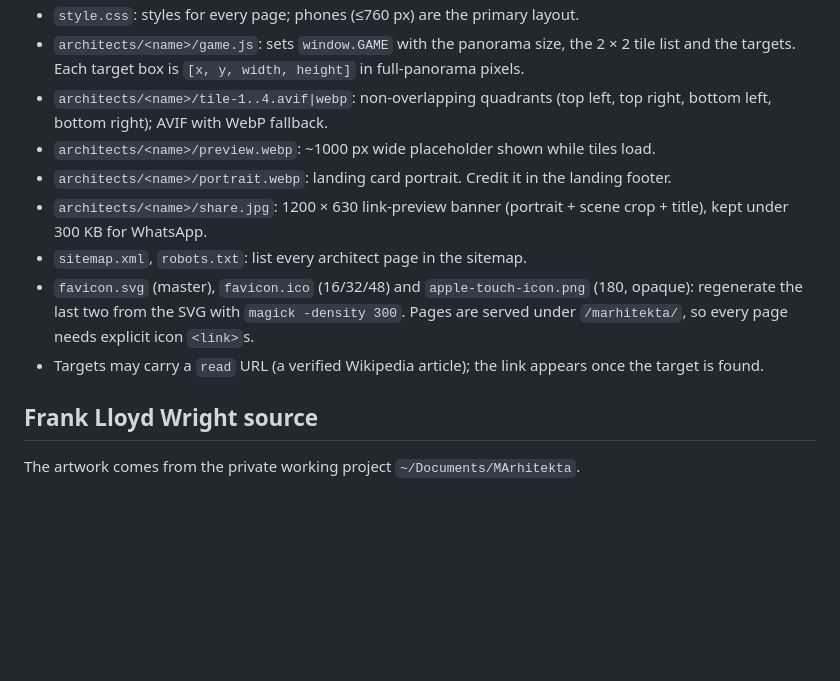
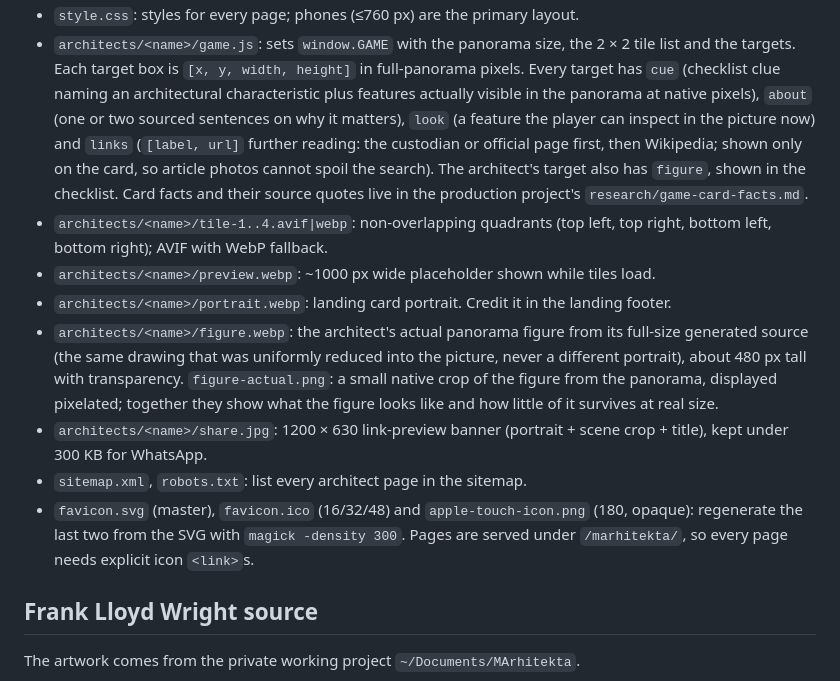
Before and after one commit to smartinov/marhitekta, a Markdown page: AGENTS.md, the part around one of its changes. GitHub-like rendering; blank space fills up the shorter version.

```diff
--- a/AGENTS.md
+++ b/AGENTS.md
@@ -10,12 +10,12 @@ Static hidden-object game at https://smartinov.github.io/marhitekta/. GitHub Pag
 - `style.css`: styles for every page; phones (≤760 px) are the primary layout.
-- `architects/<name>/game.js`: sets `window.GAME` with the panorama size, the 2 × 2 tile list and the targets. Each target box is `[x, y, width, height]` in full-panorama pixels.
+- `architects/<name>/game.js`: sets `window.GAME` with the panorama size, the 2 × 2 tile list and the targets. Each target box is `[x, y, width, height]` in full-panorama pixels. Every target has `cue` (checklist clue naming an architectural characteristic plus features actually visible in the panorama at native pixels), `about` (one or two sourced sentences on why it matters), `look` (a feature the player can inspect in the picture now) and `links` (`[label, url]` further reading: the custodian or official page first, then Wikipedia; shown only on the card, so article photos cannot spoil the search). The architect's target also has `figure`, shown in the checklist. Card facts and their source quotes live in the production project's `research/game-card-facts.md`.
 - `architects/<name>/tile-1..4.avif|webp`: non-overlapping quadrants (top left, top right, bottom left, bottom right); AVIF with WebP fallback.
 - `architects/<name>/preview.webp`: ~1000 px wide placeholder shown while tiles load.
 - `architects/<name>/portrait.webp`: landing card portrait. Credit it in the landing footer.
+- `architects/<name>/figure.webp`: the architect's actual panorama figure from its full-size generated source (the same drawing that was uniformly reduced into the picture, never a different portrait), about 480 px tall with transparency. `figure-actual.png`: a small native crop of the figure from the panorama, displayed pixelated; together they show what the figure looks like and how little of it survives at real size.
 - `architects/<name>/share.jpg`: 1200 × 630 link-preview banner (portrait + scene crop + title), kept under 300 KB for WhatsApp.
 - `sitemap.xml`, `robots.txt`: list every architect page in the sitemap.
 - `favicon.svg` (master), `favicon.ico` (16/32/48) and `apple-touch-icon.png` (180, opaque): regenerate the last two from the SVG with `magick -density 300`. Pages are served under `/marhitekta/`, so every page needs explicit icon `<link>`s.
-- Targets may carry a `read` URL (a verified Wikipedia article); the link appears once the target is found.
 
 ## Frank Lloyd Wright source
 
```
Also changed, not shown: other parts of AGENTS.md (+8 -5 lines).
